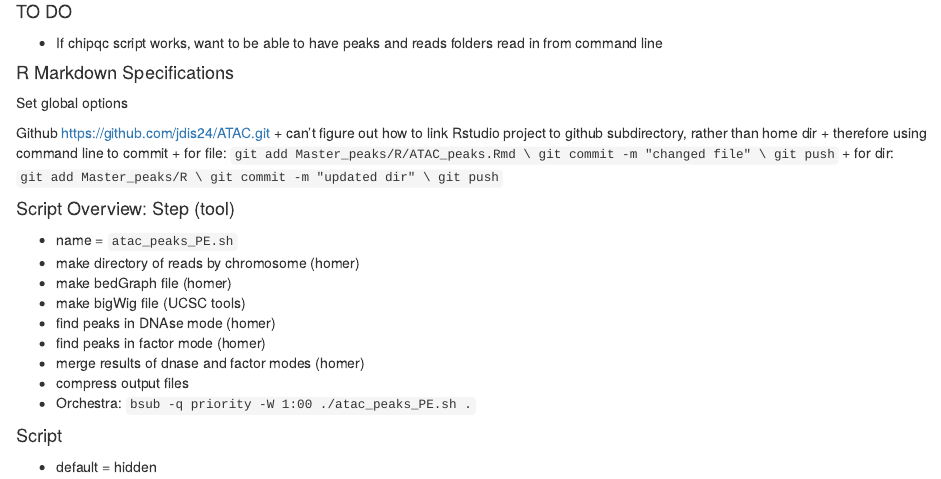
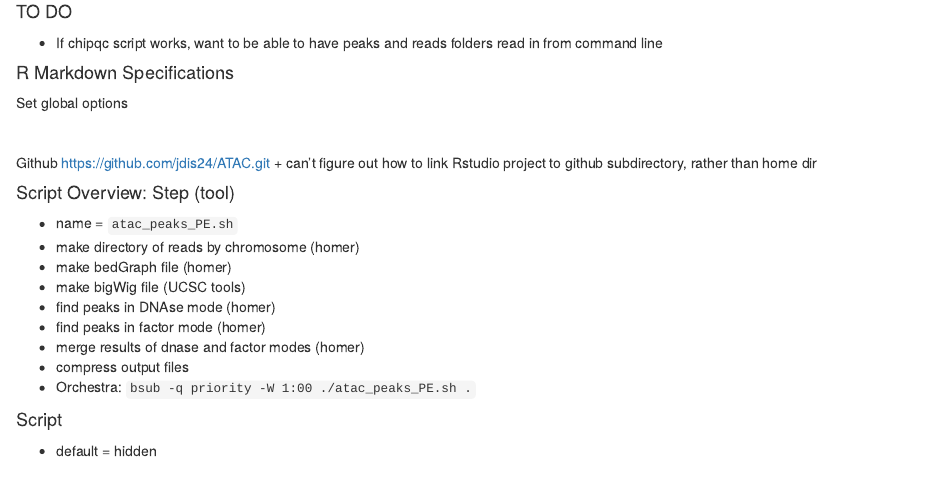
Before and after one commit to resurgo-genetics/ATAC-1, an R Markdown document (ATAC_peaks.Rmd): the page in a window 1100 px wide, from 160 px down. Rendered offline with R 4.5, knitr and Pandoc, with nearby package versions; some code elsewhere in the file could not run offline.

Commit message:
deleted Github command line instructions

````diff
--- a/ATAC_peaks.Rmd
+++ b/ATAC_peaks.Rmd
@@ -18,14 +18,12 @@ Set global options
 library(knitr)
 opts_chunk$set(echo=F, eval=F, warning=F, message=F)
 ```
+<br>
 
 
 Github
 https://github.com/jdis24/ATAC.git
 + can't figure out how to link Rstudio project to github subdirectory, rather than home dir
-+ therefore using command line to commit
-+ for file: `git add Master_peaks/R/ATAC_peaks.Rmd \ git commit -m "changed file" \ git push`
-+ for dir: `git add Master_peaks/R \ git commit -m "updated dir" \ git push`
 <br>
 
 #### Script Overview: Step (tool)
````
